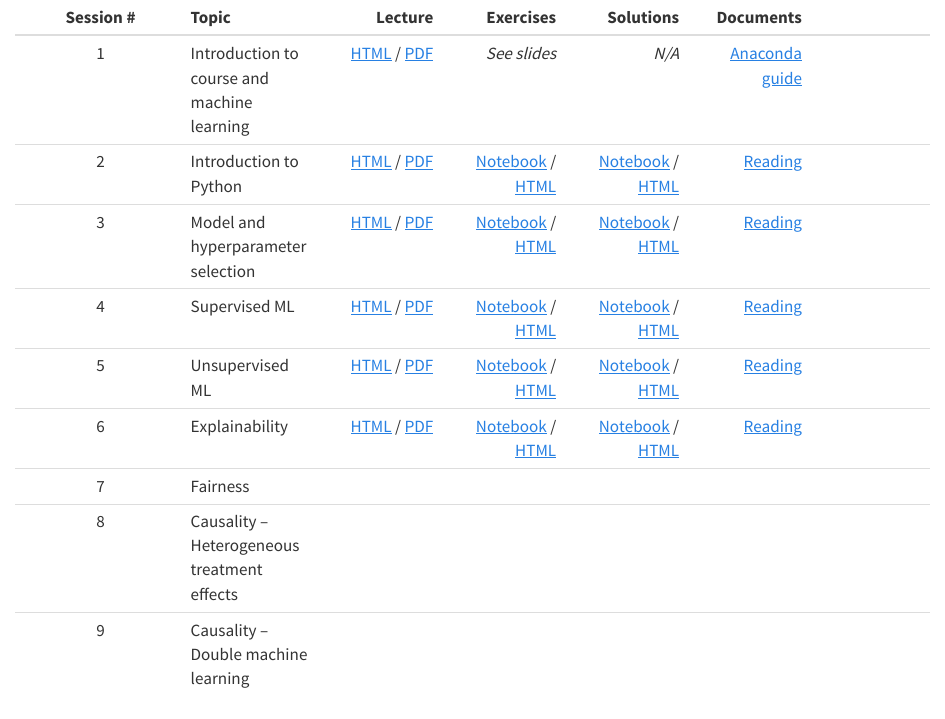
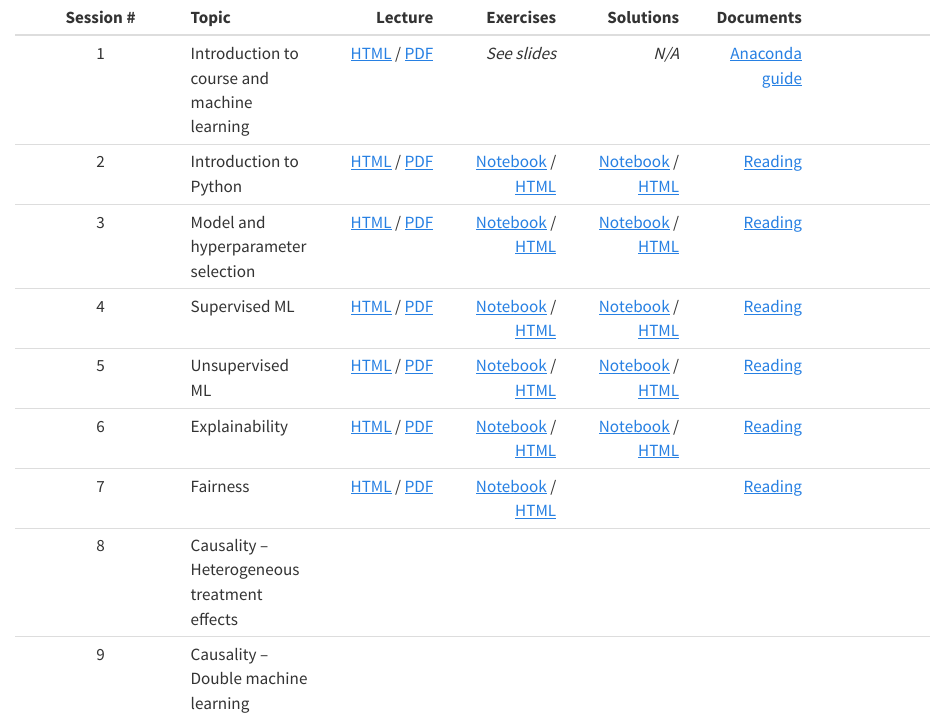
Before and after one commit to Magnus-Nielsen/VIVE, a Quarto document (index.qmd): the page in a window 1100 px wide, from its top. Rendered offline with R 4.5, knitr and Pandoc in place of Quarto, with nearby package versions.

Commit message:
Add session 7

```diff
--- a/index.qmd
+++ b/index.qmd
@@ -6,6 +6,6 @@
 | 4 | Supervised ML | [HTML](slides/4_supervised_learning.html) / [PDF](slides/4_supervised_learning.pdf)  | [Notebook](exercises_notebook/4_exercise.ipynb) /  [HTML](exercises_html/4_exercise.ipynb) | [Notebook](exercises_notebook/4_exercise_sol.ipynb) / [HTML](exercises_html/4_exercise_sol.ipynb)  | [Reading](misc/4_reading.pdf)|
 | 5 | Unsupervised ML | [HTML](slides/5_unsupervised_learning.html) / [PDF](slides/5_unsupervised_learning.pdf)  | [Notebook](exercises_notebook/5_exercise.ipynb) /  [HTML](exercises_html/5_exercise.ipynb) | [Notebook](exercises_notebook/5_exercise_sol.ipynb) /  [HTML](exercises_html/5_exercise_sol.ipynb)  | [Reading](misc/5_reading.pdf)|
 | 6 | Explainability | [HTML](slides/6_explainability.html) / [PDF](slides/6_explainability.pdf)  | [Notebook](exercises_notebook/6_exercise.ipynb) /  [HTML](exercises_html/6_exercise.ipynb) | [Notebook](exercises_notebook/6_exercise_sol.ipynb) /  [HTML](exercises_html/6_exercise_sol.ipynb) | [Reading](misc/6_reading.pdf)|
-| 7 | Fairness | | | | |
+| 7 | Fairness | [HTML](slides/7_fairness.html) / [PDF](slides/7_fairness.pdf)  | [Notebook](exercises_notebook/7_exercise.ipynb) /  [HTML](exercises_html/7_exercise.ipynb) | | [Reading](misc/7_reading.pdf)|
 | 8 | Causality – Heterogeneous treatment effects	| | | | |
 | 9 | Causality – Double machine learning	| | | | |
```
Also changed, not shown: docs/search.json, misc/7_reading.pdf (added), slides/7_fairness.html (added), slides/7_fairness.pdf (added), 9 other files.
